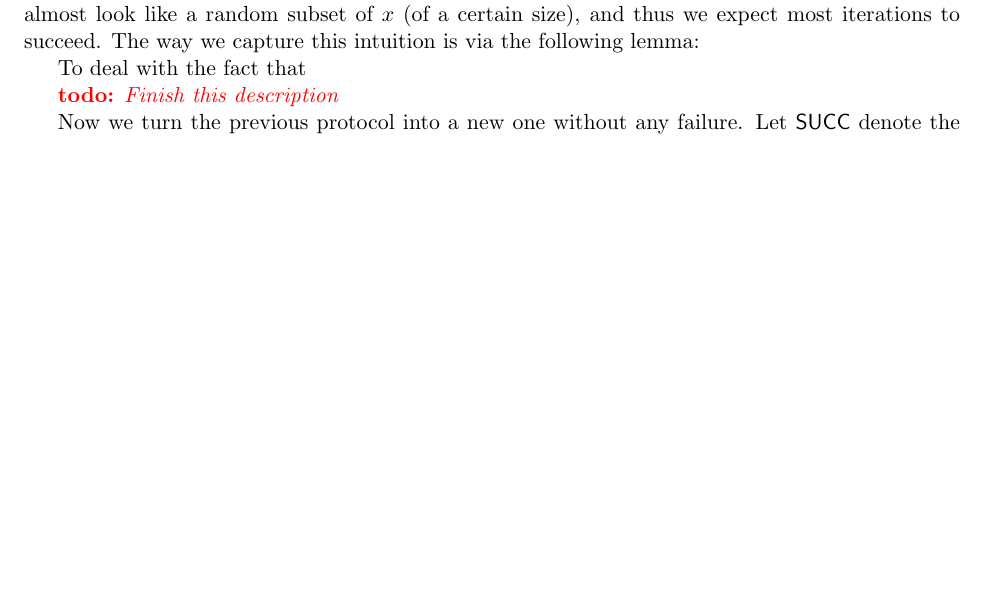
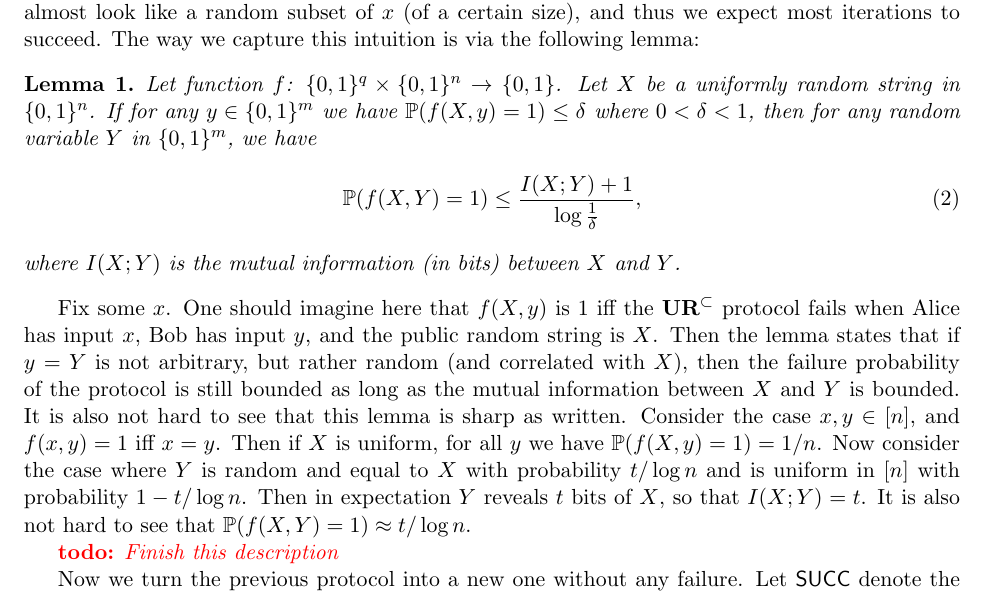
Before and after one commit to MobinY/Streaming-Data-Sampler-Memory-Bound, a LaTeX paper (paper.tex, which reads intro.tex): part of page 6 of 18, cut so that both start at the same text, the shorter picture padded with empty space. Compiled offline with pdfLaTeX.

Commit message:
more added to techniques overview

```diff
--- a/intro.tex
+++ b/intro.tex
@@ -99,8 +99,14 @@ where $s$ is the public random string that both Alice and Bob have access to. Th
 The key observation, and our saving grace, is as follows. Assuming that every iteration of the decoder succeeds, $y$ will only ever take on one of $2^m$ values (it will always be the indicator vector of some subset of $S$). Now observe \eqref{eqn:correct} {\em does} imply that for any $x$, the average public random string $s$ does cause the protocol to succeed on most of these possibilities for $y$ (namely at least a $1-\delta$ fraction).
  % If one then performs wishful thinking to hope that a $(1-\delta)$-fraction of {\em iterations} actually succeed, one could proceed as follows: since the encoder and decoder share a common random string, the encoder can simulate the decoder and know exactly which iterations would fail (say, $q\ll m$ iterations). The encoder could then include in the encoding a description of which iterations those are, using $\lceil\log_2 q\rceil + \lceil\log(^m_q) \rceil$ bits, and also include $q$ random elements from $S$ as part of its message, for the decoder to use instead of Bob's output in the failed iterations. The extra overhead would be $O(q\log n) \ll m\log n$ bits, and thus minor.
 Thus our actual decoder roughly proceeds as follows. The decoder will again iteratively try to recover elements of $S$ as before. We will give up though on having $m$ iterations and hoping for most of them to succeed. Instead, we will only have $R = \Theta(\log(1/\delta)\log n)$ iterations, and our aim is for the decoder to succeed in finding a new element in $S$ for at least a constant fraction of these $R$ iterations. Simplifying things for a moment for the sake of this overview, let us pretend for now that all $R$ iterations will succeed. $\enc(S)$ will then be Alice's message $M$, together with a random subset $B$ of $m-R$ elements of $S$, explicitly written down. If the decoder can then recover these $R$ remaining elements, this then implies the decoder has recovered $S$, and thus we must have $|M| = \Omega(R\log n)$ as desired. The decoder proceeds as follows. Just as before, initially the decoder starts with $y = 0$ and lets $i$ be the output of Bob and adds it to his recovery for $S$. Then in iteration $r$, before proceeding to the next iteration, the encoder randomly picks some number $n_r$ elements from $B$ and adds them into $S$ and $y$ as well! The idea is that along every step of the way, $y$ will almost look like a random subset of $x$ (of a certain size), and thus we expect most iterations to succeed. The way we capture this intuition is via the following lemma:
-
-To deal with the fact that
+\begin{lemma}
+  Let function $f$: $\{0,1\}^q\times \{0,1\}^n\rightarrow \{0,1\}$. Let $X$ be a uniformly random string in $\{0,1\}^n$. If for any $y\in \{0,1\}^m$ we have $\Pr(f(X,y)=1)\le \delta$ where $0<\delta<1$, then for any random variable $Y$ in $\{0,1\}^m$, we have
+  \begin{align}
+    \Pr(f(X,Y)=1)\le \frac{I(X;Y)+1}{\log \frac{1}{\delta}},
+  \end{align}
+  where $I(X;Y)$ is the mutual information (in bits) between $X$ and $Y$.
+\end{lemma}
+Fix some $x$. One should imagine here that $f(X,y)$ is $1$ iff the $\ur^\subset$ protocol fails when Alice has input $x$, Bob has input $y$, and the public random string is $X$. Then the lemma states that if $y=Y$ is not arbitrary, but rather random (and correlated with $X$), then the failure probability of the protocol is still bounded as long as the mutual information between $X$ and $Y$ is bounded. It is also not hard to see that this lemma is sharp as written. Consider the case $x,y\in[n]$, and $f(x,y) = 1$ iff $x = y$. Then if $X$ is uniform, for all $y$ we have $\Pr(f(X,y) = 1) = 1/n$. Now consider the case where $Y$ is random and equal to $X$ with probability $t/\log n$ and is uniform in $[n]$ with probability $1 - t/\log n$. Then in expectation $Y$ reveals $t$ bits of $X$, so that $I(X;Y) = t$. It is also not hard to see that $\Pr(f(X,Y) = 1) \approx t/\log n$.
 
 \TODO{Finish this description}
 
```
